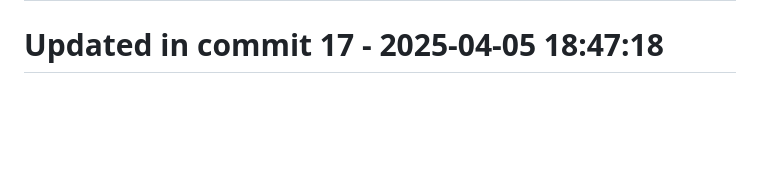
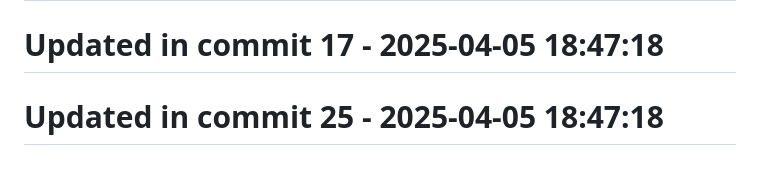
Before and after one commit to llamasearchai/llamaanki, a Markdown page: README.md, the part around the change. Rendered like a GitHub page; blank space fills up the shorter version.

Commit message:
feat: Create README functionality

```diff
--- a/README.md
+++ b/README.md
@@ -237,3 +237,5 @@ This project is licensed under the MIT License - see the [LICENSE](LICENSE) file
 # Updated in commit 9 - 2025-04-05 18:47:17
 
 # Updated in commit 17 - 2025-04-05 18:47:18
+
+# Updated in commit 25 - 2025-04-05 18:47:18
```
